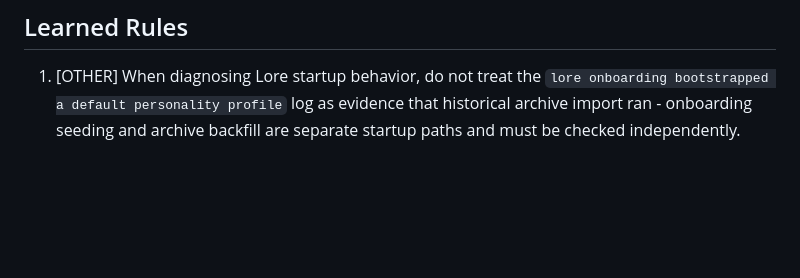
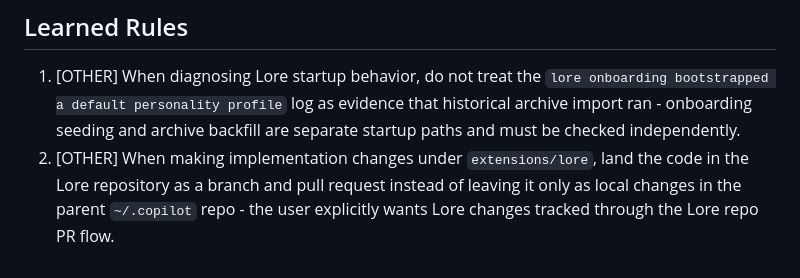
Before and after one commit to matt-riley/lore, a Markdown page: .github/copilot-instructions.md, the part around the change. GitHub-like rendering; blank space fills up the shorter version.

Commit message:
docs: capture Lore PR workflow rule

```diff
--- a/.github/copilot-instructions.md
+++ b/.github/copilot-instructions.md
@@ -110,3 +110,4 @@ For anything that adds, removes, graduates, or gates a tool/surface, check these
 <!-- New Rules appended below this line. Do not edit above this section -->
 
 1. [OTHER] When diagnosing Lore startup behavior, do not treat the `lore onboarding bootstrapped a default personality profile` log as evidence that historical archive import ran - onboarding seeding and archive backfill are separate startup paths and must be checked independently.
+2. [OTHER] When making implementation changes under `extensions/lore`, land the code in the Lore repository as a branch and pull request instead of leaving it only as local changes in the parent `~/.copilot` repo - the user explicitly wants Lore changes tracked through the Lore repo PR flow.
```
